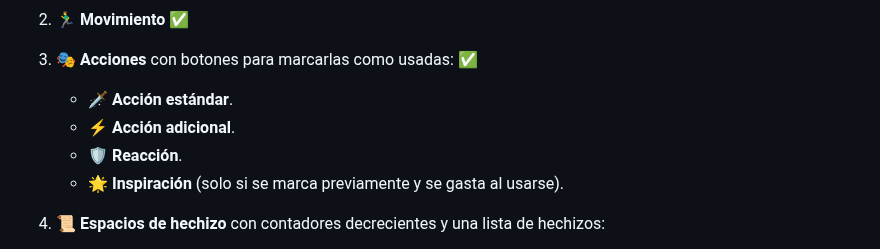
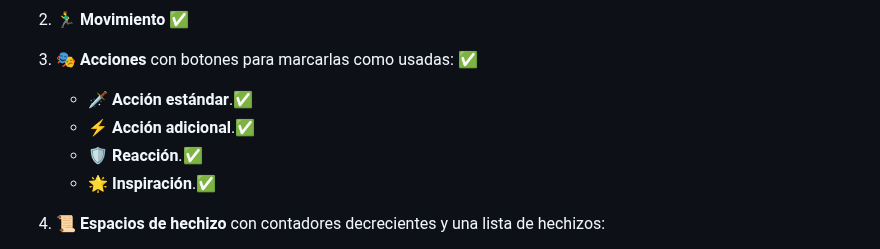
Before and after one commit to maxist2/full-D-D, a Markdown page: README.md, the part around the change. Drawn GitHub-style.

```diff
--- a/README.md
+++ b/README.md
@@ -18,10 +18,10 @@
 
 3. 🎭 **Acciones** con botones para marcarlas como usadas: ✅
 
-   - 🗡️ **Acción estándar**.
-   - ⚡ **Acción adicional**.
-   - 🛡️ **Reacción**.
-   - 🌟 **Inspiración** (solo si se marca previamente y se gasta al usarse).
+   - 🗡️ **Acción estándar**.✅
+   - ⚡ **Acción adicional**.✅
+   - 🛡️ **Reacción**.✅
+   - 🌟 **Inspiración**.✅
 
 4. 📜 **Espacios de hechizo** con contadores decrecientes y una lista de hechizos:
 
```
